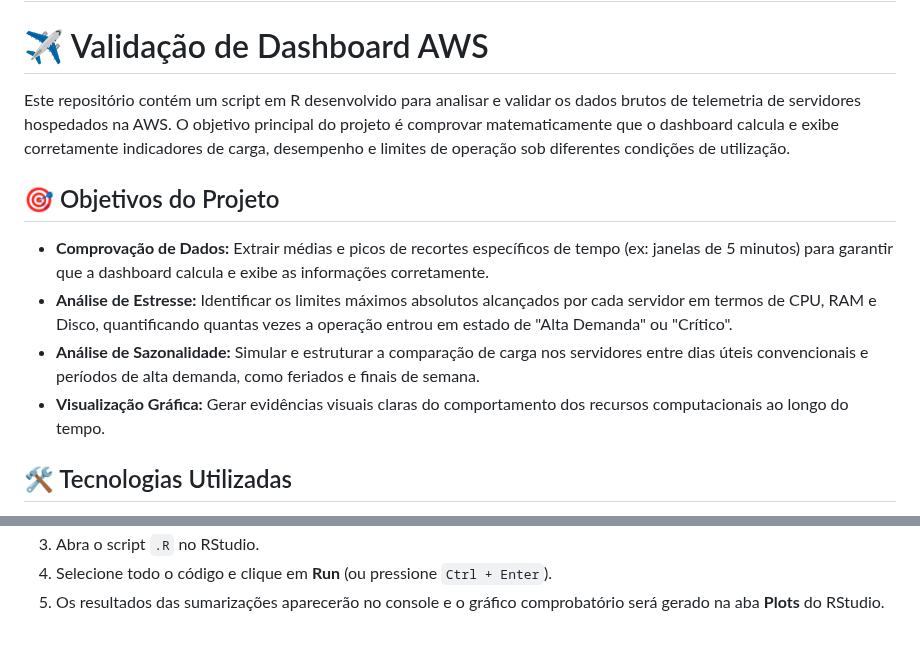
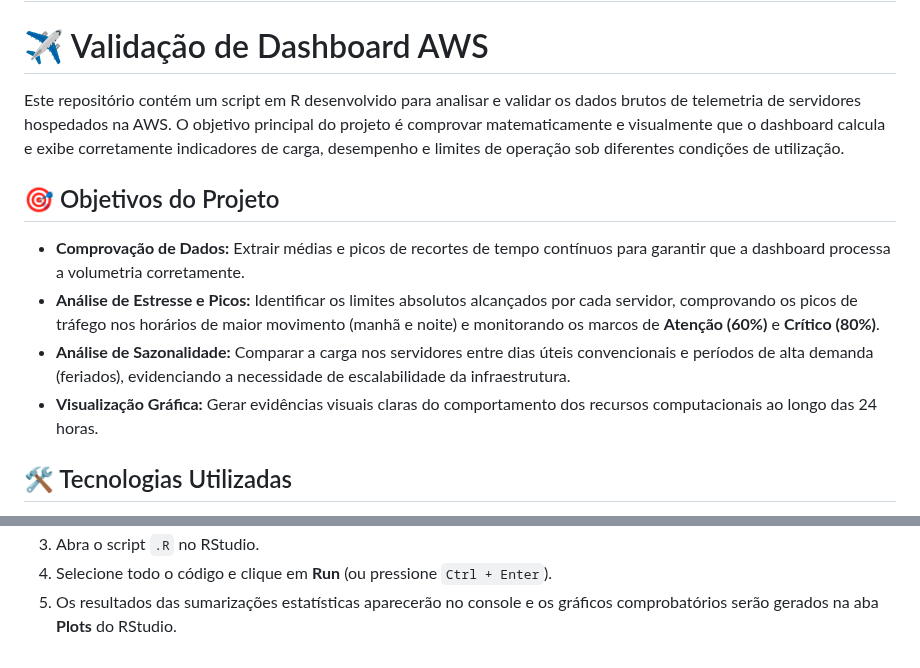
Before and after one commit to Montech-sptech/Montech-R, a Markdown page: README.md, 2 parts joined by grey strips. Drawn GitHub-style.

```diff
--- a/README.md
+++ b/README.md
@@ -1,14 +1,14 @@
 # Montech-R
 # ✈️ Validação de Dashboard AWS
 
-Este repositório contém um script em R desenvolvido para analisar e validar os dados brutos de telemetria de servidores hospedados na AWS. O objetivo principal do projeto é comprovar matematicamente que o dashboard calcula e exibe corretamente indicadores de carga, desempenho e limites de operação sob diferentes condições de utilização.
+Este repositório contém um script em R desenvolvido para analisar e validar os dados brutos de telemetria de servidores hospedados na AWS. O objetivo principal do projeto é comprovar matematicamente e visualmente que o dashboard calcula e exibe corretamente indicadores de carga, desempenho e limites de operação sob diferentes condições de utilização.
 
 ## 🎯 Objetivos do Projeto
 
-*   **Comprovação de Dados:** Extrair médias e picos de recortes específicos de tempo (ex: janelas de 5 minutos) para garantir que a dashboard calcula e exibe as informações corretamente.
-*   **Análise de Estresse:** Identificar os limites máximos absolutos alcançados por cada servidor em termos de CPU, RAM e Disco, quantificando quantas vezes a operação entrou em estado de "Alta Demanda" ou "Crítico".
-*   **Análise de Sazonalidade:** Simular e estruturar a comparação de carga nos servidores entre dias úteis convencionais e períodos de alta demanda, como feriados e finais de semana.
-*   **Visualização Gráfica:** Gerar evidências visuais claras do comportamento dos recursos computacionais ao longo do tempo.
+*   **Comprovação de Dados:** Extrair médias e picos de recortes de tempo contínuos para garantir que a dashboard processa a volumetria corretamente.
+*   **Análise de Estresse e Picos:** Identificar os limites absolutos alcançados por cada servidor, comprovando os picos de tráfego nos horários de maior movimento (manhã e noite) e monitorando os marcos de **Atenção (60%)** e **Crítico (80%)**.
+*   **Análise de Sazonalidade:** Comparar a carga nos servidores entre dias úteis convencionais e períodos de alta demanda (feriados), evidenciando a necessidade de escalabilidade da infraestrutura.
+*   **Visualização Gráfica:** Gerar evidências visuais claras do comportamento dos recursos computacionais ao longo das 24 horas.
 
 ## 🛠️ Tecnologias Utilizadas
 
@@ -41,3 +51,3 @@ Como podemos observar no resultado abaixo, o script plota a curva de processamen
 3. Abra o script `.R` no RStudio.
 4. Selecione todo o código e clique em **Run** (ou pressione `Ctrl + Enter`).
-5. Os resultados das sumarizações aparecerão no console e o gráfico comprobatório será gerado na aba **Plots** do RStudio.
+5. Os resultados das sumarizações estatísticas aparecerão no console e os gráficos comprobatórios serão gerados na aba **Plots** do RStudio.
```
Also changed, not shown: other parts of README.md (+14 -4 lines), 71c6629e-b281-4e2a-acb5-9d226f51700d.png (deleted), img.jpeg (added), img2.jpeg (added), 3 other files.
